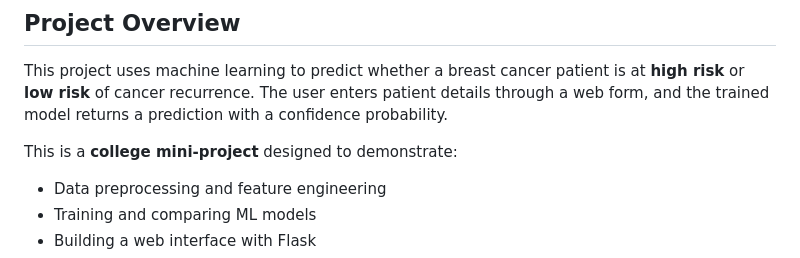
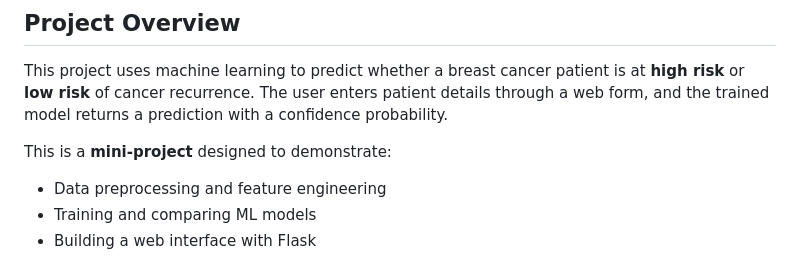
Before and after one commit to hasinii12/Breast-Cancer-Recurrence-Prediction, a Markdown page: README.md, the part around the change. Rendered like a GitHub page.

```diff
--- a/README.md
+++ b/README.md
@@ -8,7 +8,7 @@ A simple machine learning web application that predicts the risk of breast cance
 
 This project uses machine learning to predict whether a breast cancer patient is at **high risk** or **low risk** of cancer recurrence. The user enters patient details through a web form, and the trained model returns a prediction with a confidence probability.
 
-This is a **college mini-project** designed to demonstrate:
+This is a **mini-project** designed to demonstrate:
 - Data preprocessing and feature engineering
 - Training and comparing ML models
 - Building a web interface with Flask
```
